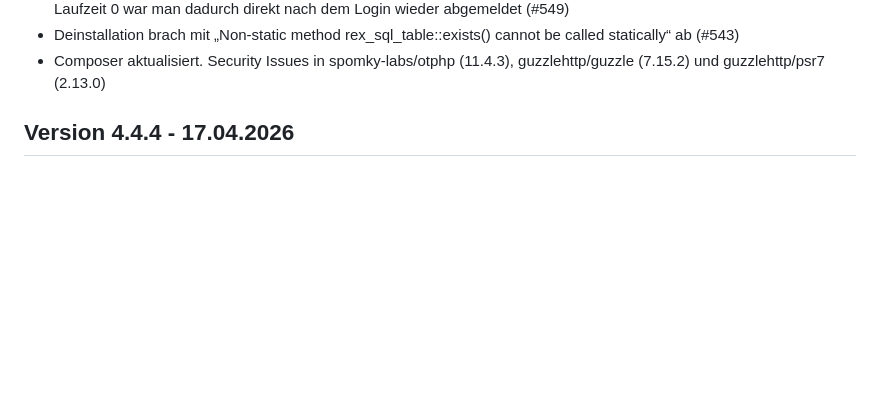
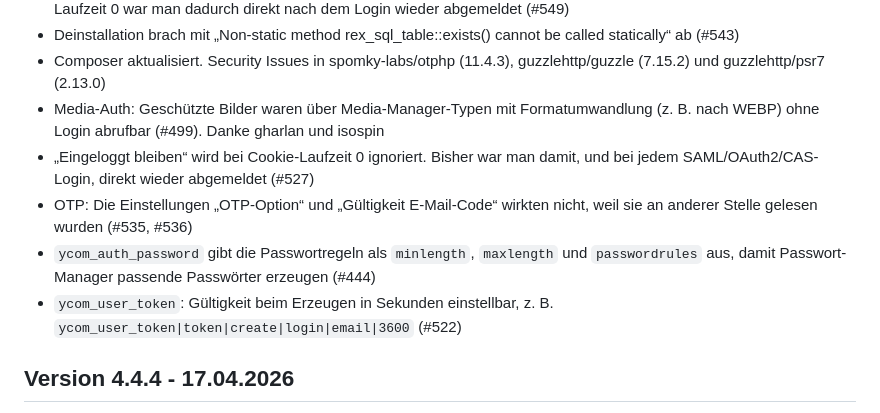
Before and after one commit to yakamara/ycom, a Markdown page: CHANGELOG.md, the part around the change. Drawn GitHub-style; blank space fills up the shorter version.

Commit message:
CHANGELOG: Einträge für #499, #527, #535, #536, #444, #522 (#560)

```diff
--- a/CHANGELOG.md
+++ b/CHANGELOG.md
@@ -10,6 +10,11 @@ Version 4.4.5 - in Arbeit
 * Beim Aufräumen abgelaufener „eingeloggt bleiben“-Sessions wurden auch normale Sessions gelöscht. Mit Cookie-Laufzeit 0 war man dadurch direkt nach dem Login wieder abgemeldet (#549)
 * Deinstallation brach mit „Non-static method rex_sql_table::exists() cannot be called statically“ ab (#543)
 * Composer aktualisiert. Security Issues in spomky-labs/otphp (11.4.3), guzzlehttp/guzzle (7.15.2) und guzzlehttp/psr7 (2.13.0)
+* Media-Auth: Geschützte Bilder waren über Media-Manager-Typen mit Formatumwandlung (z. B. nach WEBP) ohne Login abrufbar (#499). Danke gharlan und isospin
+* „Eingeloggt bleiben“ wird bei Cookie-Laufzeit 0 ignoriert. Bisher war man damit, und bei jedem SAML/OAuth2/CAS-Login, direkt wieder abgemeldet (#527)
+* OTP: Die Einstellungen „OTP-Option“ und „Gültigkeit E-Mail-Code“ wirkten nicht, weil sie an anderer Stelle gelesen wurden (#535, #536)
+* `ycom_auth_password` gibt die Passwortregeln als `minlength`, `maxlength` und `passwordrules` aus, damit Passwort-Manager passende Passwörter erzeugen (#444)
+* `ycom_user_token`: Gültigkeit beim Erzeugen in Sekunden einstellbar, z. B. `ycom_user_token|token|create|login|email|3600` (#522)
 
 
 Version 4.4.4 - 17.04.2026
```
